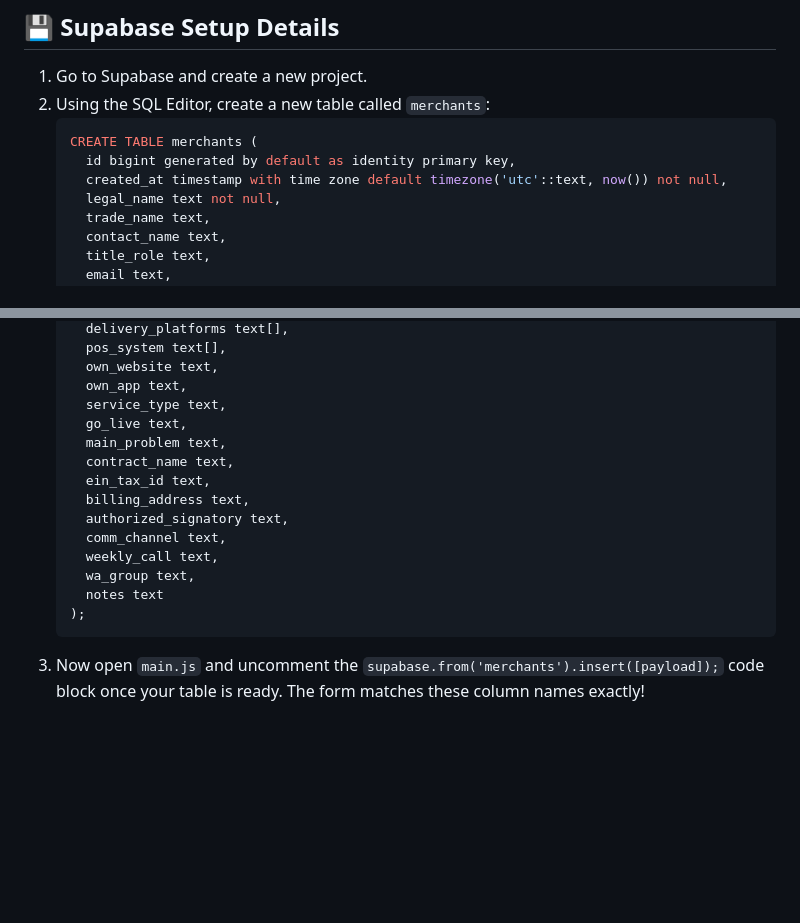
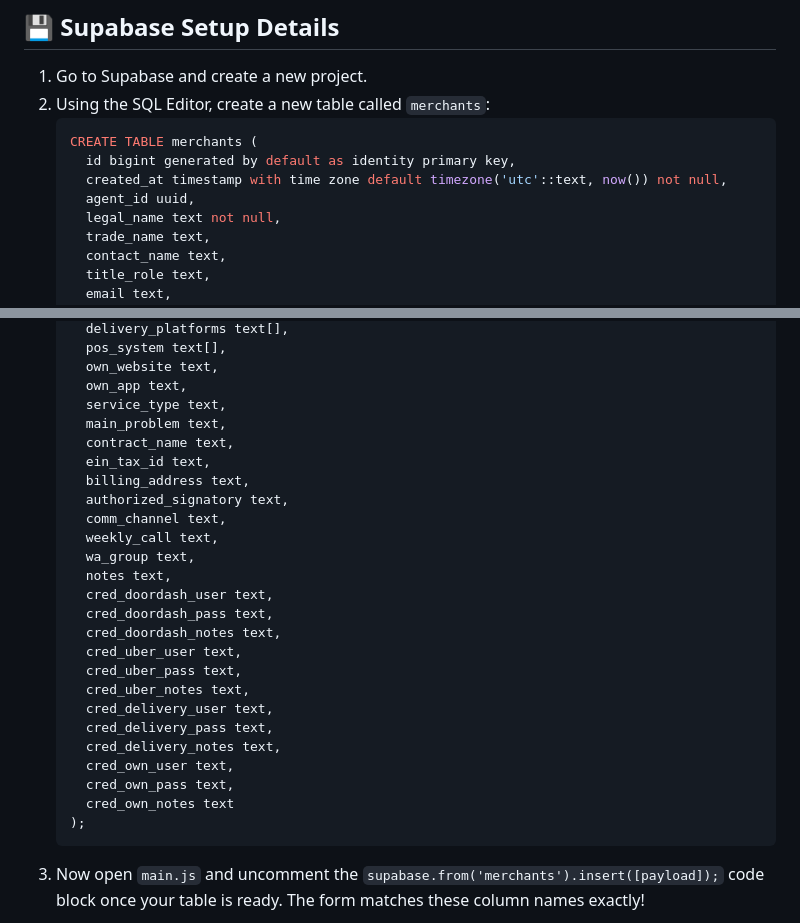
Before and after one commit to bolivianotech/Motoclick_Onboarding_Form, a Markdown page: README.md, 2 parts joined by grey strips. Rendered like a GitHub page; blank space fills up the shorter version.

Commit message:
docs: update database schema in README to include credentials and remove go_live

````diff
--- a/README.md
+++ b/README.md
@@ -47,6 +47,7 @@ Render is incredibly easy for static assets. Follow these steps:
    CREATE TABLE merchants (
      id bigint generated by default as identity primary key,
      created_at timestamp with time zone default timezone('utc'::text, now()) not null,
+     agent_id uuid,
      legal_name text not null,
      trade_name text,
      contact_name text,
@@ -71,7 +72,6 @@ Render is incredibly easy for static assets. Follow these steps:
      own_website text,
      own_app text,
      service_type text,
-     go_live text,
      main_problem text,
      contract_name text,
      ein_tax_id text,
@@ -80,7 +80,19 @@ Render is incredibly easy for static assets. Follow these steps:
      comm_channel text,
      weekly_call text,
      wa_group text,
-     notes text
+     notes text,
+     cred_doordash_user text,
+     cred_doordash_pass text,
+     cred_doordash_notes text,
+     cred_uber_user text,
+     cred_uber_pass text,
+     cred_uber_notes text,
+     cred_delivery_user text,
+     cred_delivery_pass text,
+     cred_delivery_notes text,
+     cred_own_user text,
+     cred_own_pass text,
+     cred_own_notes text
    );
    ```
 3. Now open `main.js` and uncomment the `supabase.from('merchants').insert([payload]);` code block once your table is ready. The form matches these column names exactly!
````
